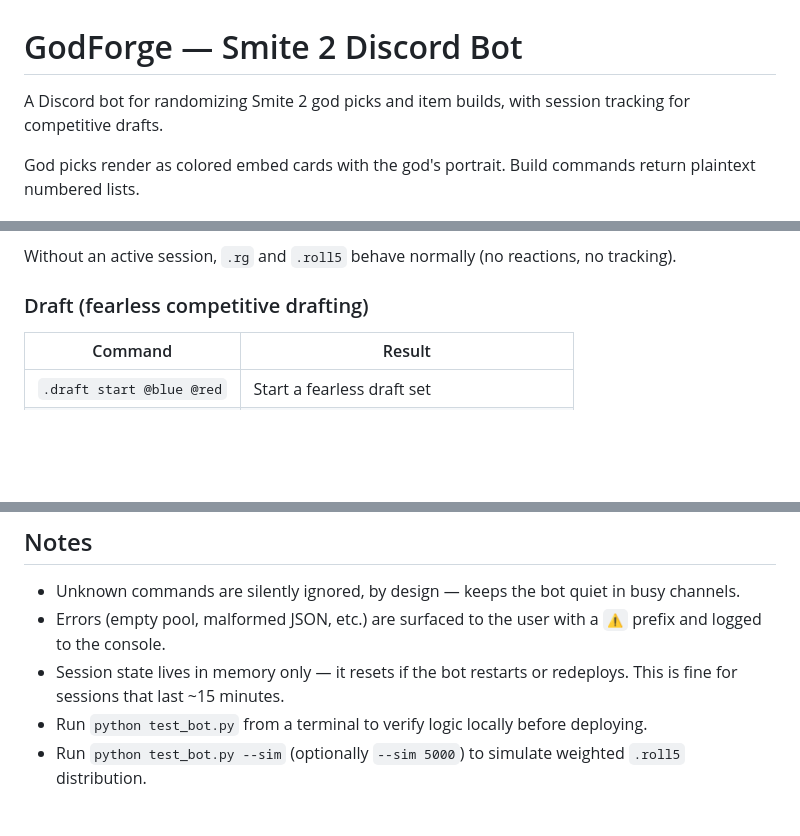
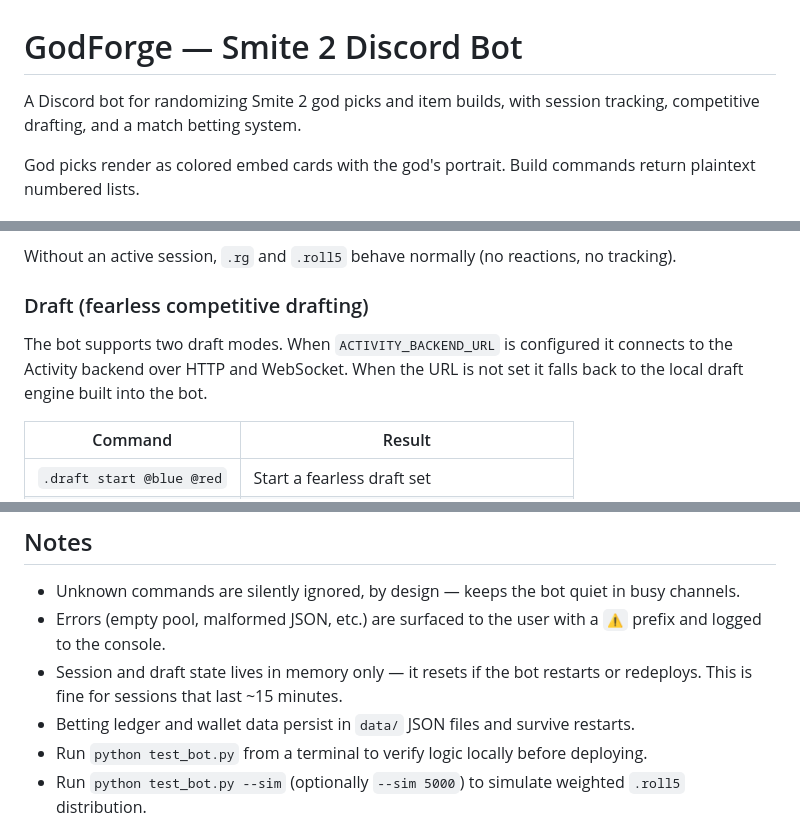
Before and after one commit to diese-tech/smite2-bot, a Markdown page: README.md, 3 parts joined by grey strips. GitHub-like rendering; blank space fills up the shorter version.

```diff
--- a/README.md
+++ b/README.md
@@ -1,6 +1,6 @@
 # GodForge — Smite 2 Discord Bot
 
-A Discord bot for randomizing Smite 2 god picks and item builds, with session tracking for competitive drafts.
+A Discord bot for randomizing Smite 2 god picks and item builds, with session tracking, competitive drafting, and a match betting system.
 
 God picks render as colored embed cards with the god's portrait. Build commands return plaintext numbered lists.
 
@@ -75,6 +75,8 @@ Without an active session, `.rg` and `.roll5` behave normally (no reactions, no
 
 ### Draft (fearless competitive drafting)
 
+The bot supports two draft modes. When `ACTIVITY_BACKEND_URL` is configured it connects to the Activity backend over HTTP and WebSocket. When the URL is not set it falls back to the local draft engine built into the bot.
+
 | Command                        | Result                                    |
 |--------------------------------|-------------------------------------------|
 | `.draft start @blue @red`      | Start a fearless draft set                |
@@ -170,7 +241,8 @@ God portraits are pulled from SmiteFire's CDN (`smitefire.com/images/v2/god/icon
 
 - Unknown commands are silently ignored, by design — keeps the bot quiet in busy channels.
 - Errors (empty pool, malformed JSON, etc.) are surfaced to the user with a `⚠️` prefix and logged to the console.
-- Session state lives in memory only — it resets if the bot restarts or redeploys. This is fine for sessions that last ~15 minutes.
+- Session and draft state lives in memory only — it resets if the bot restarts or redeploys. This is fine for sessions that last ~15 minutes.
+- Betting ledger and wallet data persist in `data/` JSON files and survive restarts.
 - Run `python test_bot.py` from a terminal to verify logic locally before deploying.
 - Run `python test_bot.py --sim` (optionally `--sim 5000`) to simulate weighted `.roll5` distribution.
 
```
Also changed, not shown: other parts of README.md (+77 -7 lines).
